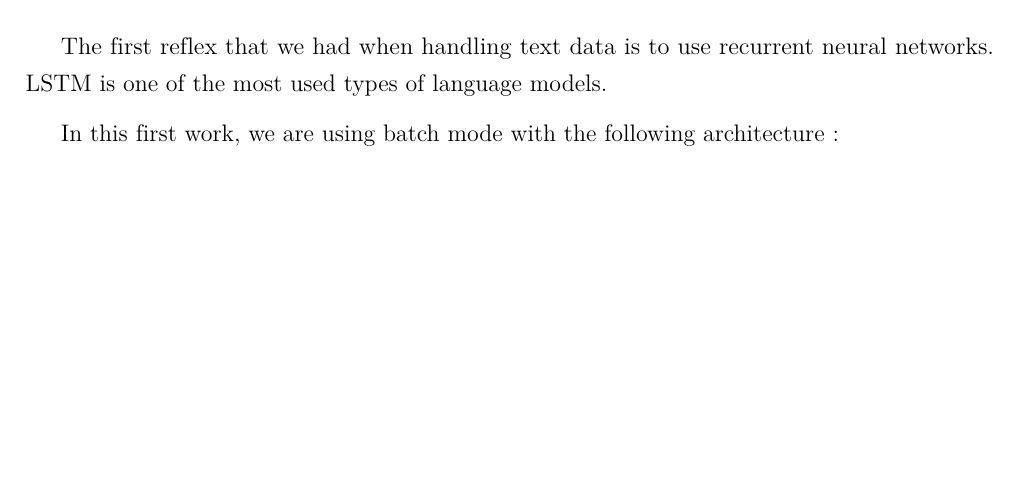
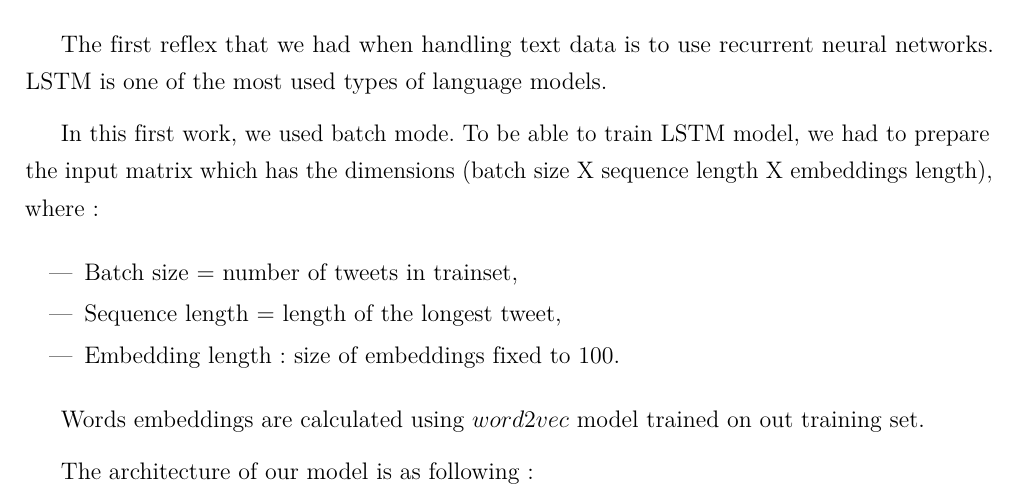
Before and after one commit to EdenBelouadah/Twitter-Sentiment-Analysis-Using-Long-Short-Term-Memory-LSTM, a LaTeX document (report/report.tex): part of page 3 of 4, cut so that both start at the same text, the shorter picture padded with empty space. Compiled offline with pdfLaTeX.

Commit message:
report updated1

```diff
--- a/report/report.tex
+++ b/report/report.tex
@@ -208,7 +208,18 @@ In figure \ref{freq}, we show the distribution of word frequencies in our traini
 \subsection{Long Short Term Memory (LSTM)}
 The first reflex that we had when handling text data is to use recurrent neural networks. LSTM is one of the most used types of language models.
 
-In this first work, we are using batch mode with the following architecture:
+In this first work, we used batch mode. To be able to train LSTM model, we had to prepare the input matrix which has the dimensions (batch size X sequence length X embeddings length), where:
+
+\begin{itemize}
+	\item Batch size = number of tweets in trainset,
+	\item Sequence length = length of the longest tweet,
+	\item Embedding length : size of embeddings fixed to 100.
+\end{itemize}
+
+Words embeddings are calculated using $word2vec$ model trained on out training set.
+
+
+The architecture of our model is as following:
 \begin{itemize}
 	\item Number of layers: 1,
 	\item Number of hidden units: 150,
```
Also changed, not shown: report/report.pdf.
